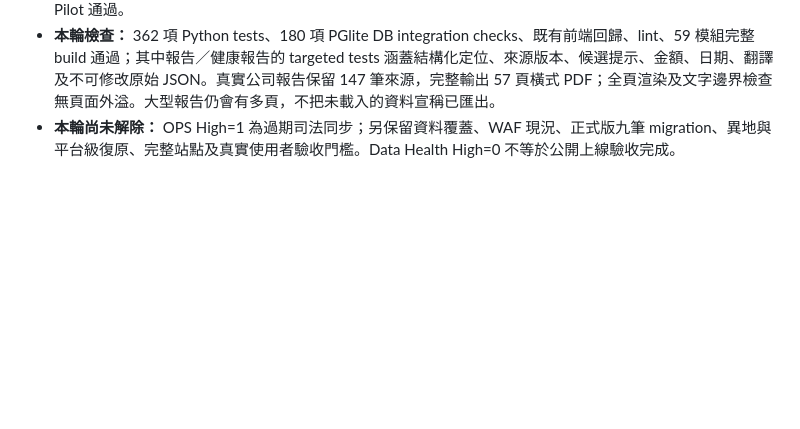
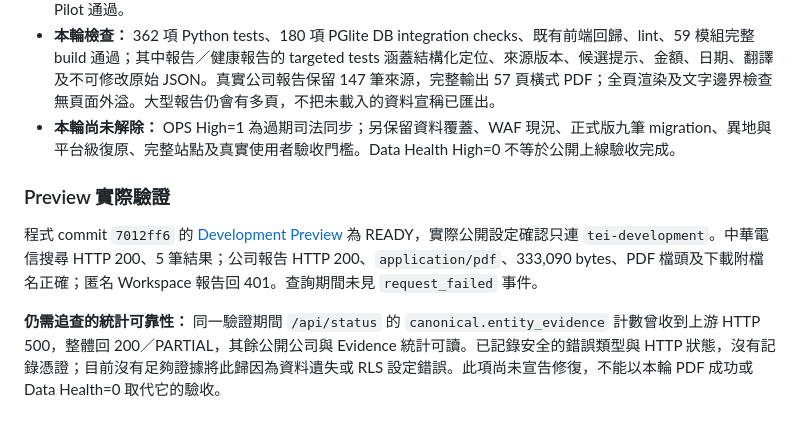
Before and after one commit to Idealitrepublic/taiwan-entity-intelligence, a Markdown page: docs/LAUNCH_REMEDIATION_2026-10-27.md, the part around the change. Drawn GitHub-style; blank space fills up the shorter version.

Commit message:
docs: record preview report validation and remaining gates

```diff
--- a/docs/LAUNCH_REMEDIATION_2026-10-27.md
+++ b/docs/LAUNCH_REMEDIATION_2026-10-27.md
@@ -36,3 +36,9 @@
 - **驗證邊界：** 真實中華電信公司報告已產生並檢視，含 13 位董監事、71 筆採購、50 筆裁罰來源候選、11 筆裁判名稱命中；這些數量不是全臺覆蓋或已核實違法數。報告 HTML 於 1440／1280／1024／768／390px 的 DOM 實測無水平溢出，桌面／手機已目視檢視，console 無 error／warn。此輪不宣稱全站 E2E 或真人 Pilot 通過。
 - **本輪檢查：** 362 項 Python tests、180 項 PGlite DB integration checks、既有前端回歸、lint、59 模組完整 build 通過；其中報告／健康報告的 targeted tests 涵蓋結構化定位、來源版本、候選提示、金額、日期、翻譯及不可修改原始 JSON。真實公司報告保留 147 筆來源，完整輸出 57 頁橫式 PDF；全頁渲染及文字邊界檢查無頁面外溢。大型報告仍會有多頁，不把未載入的資料宣稱已匯出。
 - **本輪尚未解除：** OPS High=1 為過期司法同步；另保留資料覆蓋、WAF 現況、正式版九筆 migration、異地與平台級復原、完整站點及真實使用者驗收門檻。Data Health High=0 不等於公開上線驗收完成。
+
+### Preview 實際驗證
+
+程式 commit `7012ff6` 的 [Development Preview](https://taiwan-entity-intelligence-cocwtzthi-coldlight871029-9944.vercel.app/) 為 READY，實際公開設定確認只連 `tei-development`。中華電信搜尋 HTTP 200、5 筆結果；公司報告 HTTP 200、`application/pdf`、333,090 bytes、PDF 檔頭及下載附檔名正確；匿名 Workspace 報告回 401。查詢期間未見 `request_failed` 事件。
+
+**仍需追查的統計可靠性：** 同一驗證期間 `/api/status` 的 `canonical.entity_evidence` 計數曾收到上游 HTTP 500，整體回 200／PARTIAL，其餘公開公司與 Evidence 統計可讀。已記錄安全的錯誤類型與 HTTP 狀態，沒有記錄憑證；目前沒有足夠證據將此歸因為資料遺失或 RLS 設定錯誤。此項尚未宣告修復，不能以本輪 PDF 成功或 Data Health=0 取代它的驗收。
```
